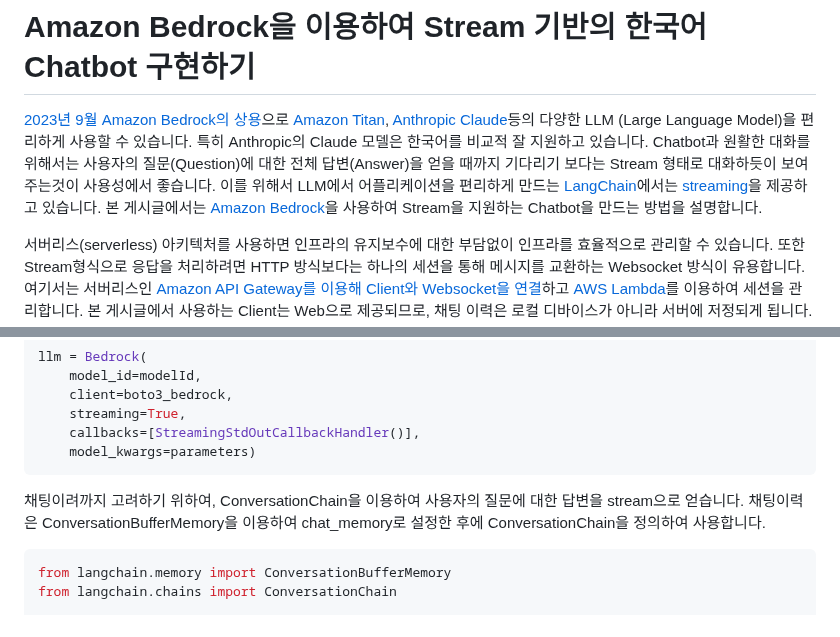
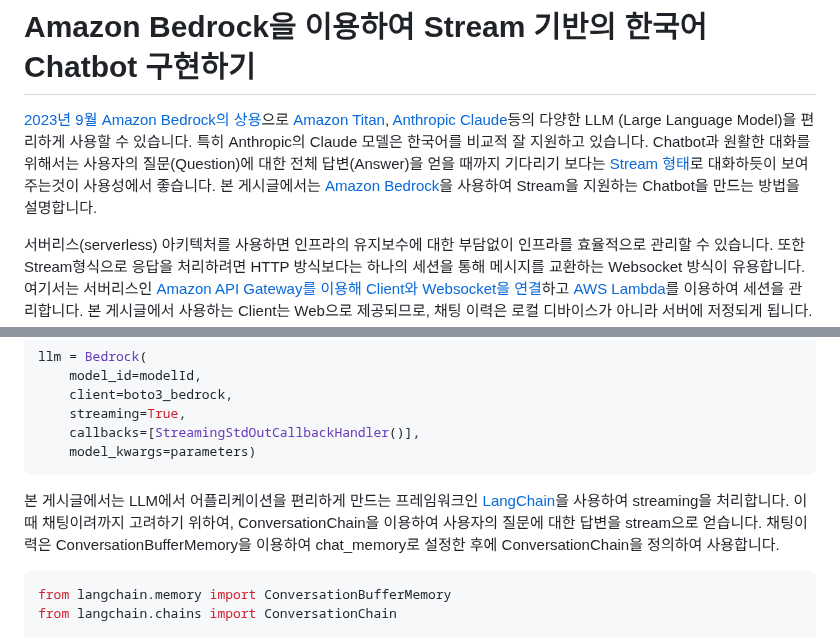
Before and after one commit to kyopark2014/stream-chatbot-for-amazon-bedrock, a Markdown page: README.md, 2 parts joined by grey strips. Drawn GitHub-style.

````diff
--- a/README.md
+++ b/README.md
@@ -1,6 +1,6 @@
 # Amazon Bedrock을 이용하여 Stream 기반의 한국어 Chatbot 구현하기
 
-[2023년 9월 Amazon Bedrock의 상용](https://aws.amazon.com/ko/about-aws/whats-new/2023/09/amazon-bedrock-generally-available/)으로 [Amazon Titan](https://aws.amazon.com/ko/bedrock/titan/), [Anthropic Claude](https://aws.amazon.com/ko/bedrock/claude/)등의 다양한 LLM (Large Language Model)을 편리하게 사용할 수 있습니다. 특히 Anthropic의 Claude 모델은 한국어를 비교적 잘 지원하고 있습니다. Chatbot과 원활한 대화를 위해서는 사용자의 질문(Question)에 대한 전체 답변(Answer)을 얻을 때까지 기다리기 보다는 Stream 형태로 대화하듯이 보여주는것이 사용성에서 좋습니다. 이를 위해서 LLM에서 어플리케이션을 편리하게 만드는 [LangChain](https://docs.langchain.com/docs/)에서는 [streaming](https://blog.langchain.dev/streaming-support-in-langchain/)을 제공하고 있습니다. 본 게시글에서는 [Amazon Bedrock](https://aws.amazon.com/ko/bedrock/)을 사용하여 Stream을 지원하는 Chatbot을 만드는 방법을 설명합니다.
+[2023년 9월 Amazon Bedrock의 상용](https://aws.amazon.com/ko/about-aws/whats-new/2023/09/amazon-bedrock-generally-available/)으로 [Amazon Titan](https://aws.amazon.com/ko/bedrock/titan/), [Anthropic Claude](https://aws.amazon.com/ko/bedrock/claude/)등의 다양한 LLM (Large Language Model)을 편리하게 사용할 수 있습니다. 특히 Anthropic의 Claude 모델은 한국어를 비교적 잘 지원하고 있습니다. Chatbot과 원활한 대화를 위해서는 사용자의 질문(Question)에 대한 전체 답변(Answer)을 얻을 때까지 기다리기 보다는 [Stream 형태](https://blog.langchain.dev/streaming-support-in-langchain/)로 대화하듯이 보여주는것이 사용성에서 좋습니다. 본 게시글에서는 [Amazon Bedrock](https://aws.amazon.com/ko/bedrock/)을 사용하여 Stream을 지원하는 Chatbot을 만드는 방법을 설명합니다.
 
 서버리스(serverless) 아키텍처를 사용하면 인프라의 유지보수에 대한 부담없이 인프라를 효율적으로 관리할 수 있습니다. 또한 Stream형식으로 응답을 처리하려면 HTTP 방식보다는 하나의 세션을 통해 메시지를 교환하는 Websocket 방식이 유용합니다. 여기서는 서버리스인 [Amazon API Gateway를 이용해 Client와 Websocket을 연결](https://docs.aws.amazon.com/ko_kr/apigateway/latest/developerguide/apigateway-websocket-api-overview.html)하고 [AWS Lambda](https://aws.amazon.com/ko/pm/lambda/?nc1=h_ls)를 이용하여 세션을 관리합니다. 본 게시글에서 사용하는 Client는 Web으로 제공되므로, 채팅 이력은 로컬 디바이스가 아니라 서버에 저정되게 됩니다. Amazon의 DynamoDB는 Json형태로 채팅이력을 저장하는데 유용합니다. 여기서는 DynamoDB에 채팅이력을 저장하고 Client에 접속할때 사용하는 아이디로 조회합니다. 또한 채팅이력은 LLM에서 질의시에도 필요하므로 Lambda에서는 사용자 아이디 기반으로 DynamoDB에서 채팅이력을 로드하여 로컬 메모리에 저장하여 활용합니다.
 
@@ -37,8 +37,7 @@ llm = Bedrock(
     model_kwargs=parameters)
 ```
 
-
-채팅이려까지 고려하기 위하여, ConversationChain을 이용하여 사용자의 질문에 대한 답변을 stream으로 얻습니다. 채팅이력은 ConversationBufferMemory을 이용하여 chat_memory로 설정한 후에 ConversationChain을 정의하여 사용합니다.
+본 게시글에서는 LLM에서 어플리케이션을 편리하게 만드는 프레임워크인 [LangChain](https://docs.langchain.com/docs/)을 사용하여 streaming을 처리합니다. 이때 채팅이려까지 고려하기 위하여, ConversationChain을 이용하여 사용자의 질문에 대한 답변을 stream으로 얻습니다. 채팅이력은 ConversationBufferMemory을 이용하여 chat_memory로 설정한 후에 ConversationChain을 정의하여 사용합니다.
 
 ```python
 from langchain.memory import ConversationBufferMemory
````
